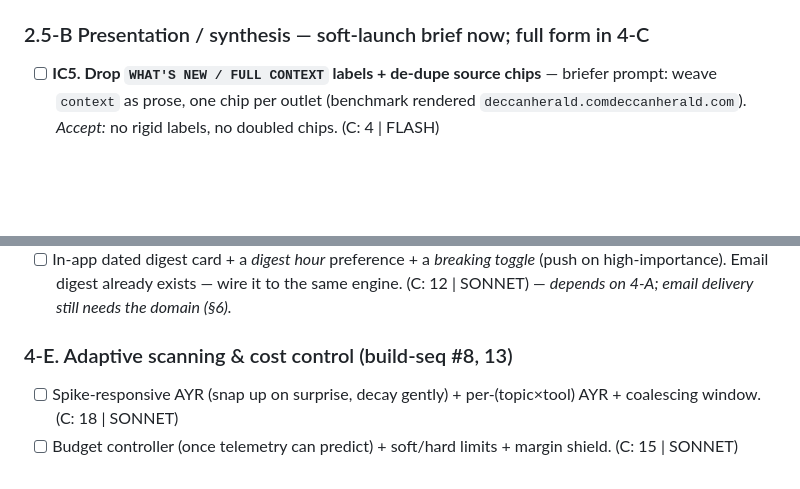
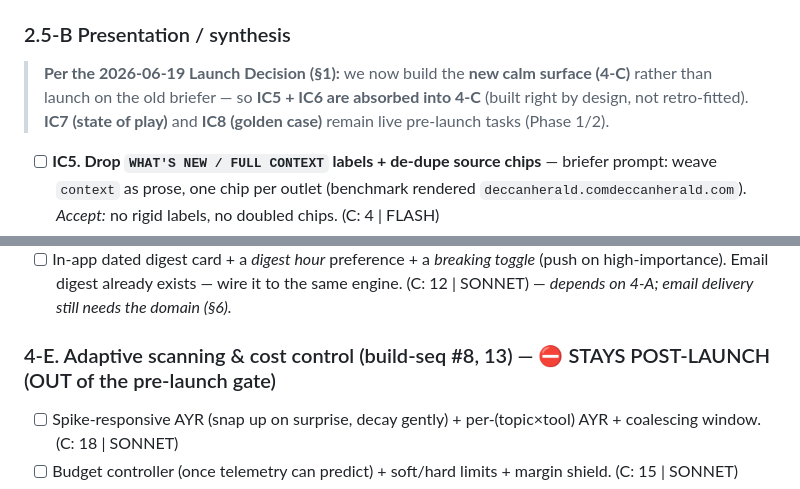
Before and after one commit to kfirmessika/TrueBrief, a Markdown page: docs/roadmap.md, 2 parts joined by grey strips. Drawn GitHub-style; blank space fills up the shorter version.

```diff
--- a/docs/roadmap.md
+++ b/docs/roadmap.md
@@ -124,7 +166,10 @@ surface, and the daily digest — in that dependency order.
       vs 3,468) → flag the pair, don't store deadpan (a contradiction is usually the story). *Accept:* the
       Hormuz pair renders as one flagged contradiction. Flag `V3_CONTRADICTION_FLAG`. (C: 12 | SONNET)
 
-### 2.5-B Presentation / synthesis — soft-launch brief now; full form in 4-C
+### 2.5-B Presentation / synthesis
+> **Per the 2026-06-19 Launch Decision (§1):** we now build the **new calm surface (4-C)** rather than
+> launch on the old briefer — so **IC5 + IC6 are absorbed into 4-C** (built right by design, not retro-fitted).
+> **IC7 (state of play)** and **IC8 (golden case)** remain live pre-launch tasks (Phase 1/2).
 - [ ] **IC5. Drop `WHAT'S NEW / FULL CONTEXT` labels + de-dupe source chips** — briefer prompt: weave `context`
       as prose, one chip per outlet (benchmark rendered `deccanherald.comdeccanherald.com`). *Accept:* no rigid
       labels, no doubled chips. (C: 4 | FLASH)
@@ -204,7 +249,7 @@ IC3 is standalone and can run in parallel.
       high-importance). Email digest already exists — wire it to the same engine. (C: 12 | SONNET)
       — *depends on 4-A; email delivery still needs the domain (§6).*
 
-### 4-E. Adaptive scanning & cost control (build-seq #8, 13)
+### 4-E. Adaptive scanning & cost control (build-seq #8, 13) — ⛔ STAYS POST-LAUNCH (OUT of the pre-launch gate)
 - [ ] Spike-responsive AYR (snap up on surprise, decay gently) + per-(topic×tool) AYR + coalescing
       window. (C: 18 | SONNET)
 - [ ] Budget controller (once telemetry can predict) + soft/hard limits + margin shield. (C: 15 | SONNET)
```
Also changed, not shown: other parts of docs/roadmap.md (+52 -10 lines).
